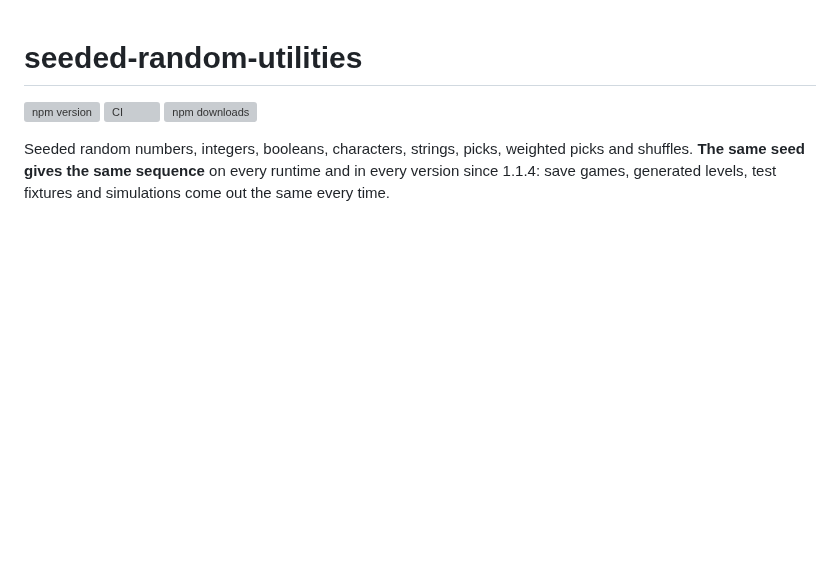
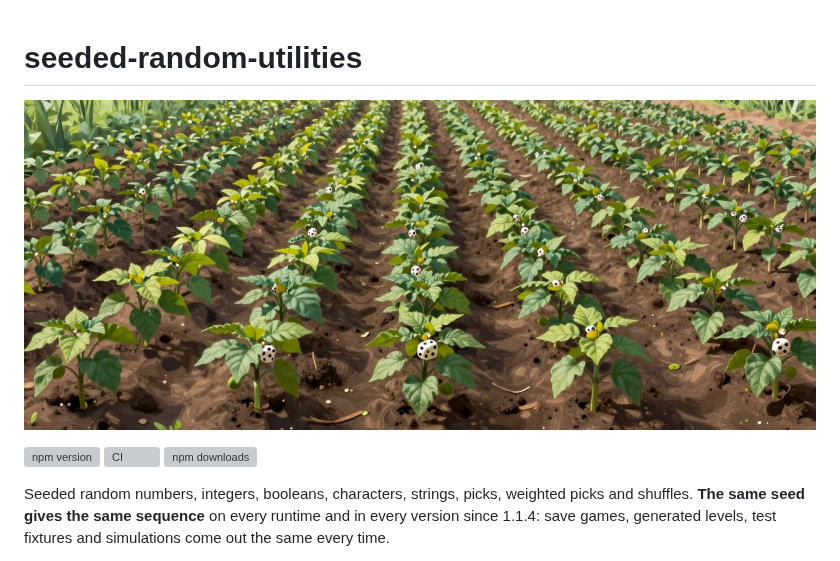
Before and after one commit to m4bwav/seeded-random-utilities, a Markdown page: README.md, the part around the change. Rendered like a GitHub page; pictures changed too: .github/images/banner.jpg (added); blank space fills up the shorter version; grey boxes are pictures that could not be loaded.

Commit message:
README: add a banner picture (#23)
Generated locally with Z-Image Turbo in ComfyUI; prompt and seed in .github/images/banner.md.

```diff
--- a/README.md
+++ b/README.md
@@ -1,4 +1,6 @@
 # seeded-random-utilities
+
+![A field of identical crop rows where the young plants bear small dice as fruit](https://raw.githubusercontent.com/m4bwav/seeded-random-utilities/master/.github/images/banner.jpg)
 
 [![npm version](https://img.shields.io/npm/v/seeded-random-utilities.svg)](https://www.npmjs.com/package/seeded-random-utilities)
 [![CI](https://github.com/m4bwav/seeded-random-utilities/actions/workflows/ci.yml/badge.svg)](https://github.com/m4bwav/seeded-random-utilities/actions/workflows/ci.yml)
```
Also changed, not shown: .github/images/banner.md (added, +7 -0 lines).
